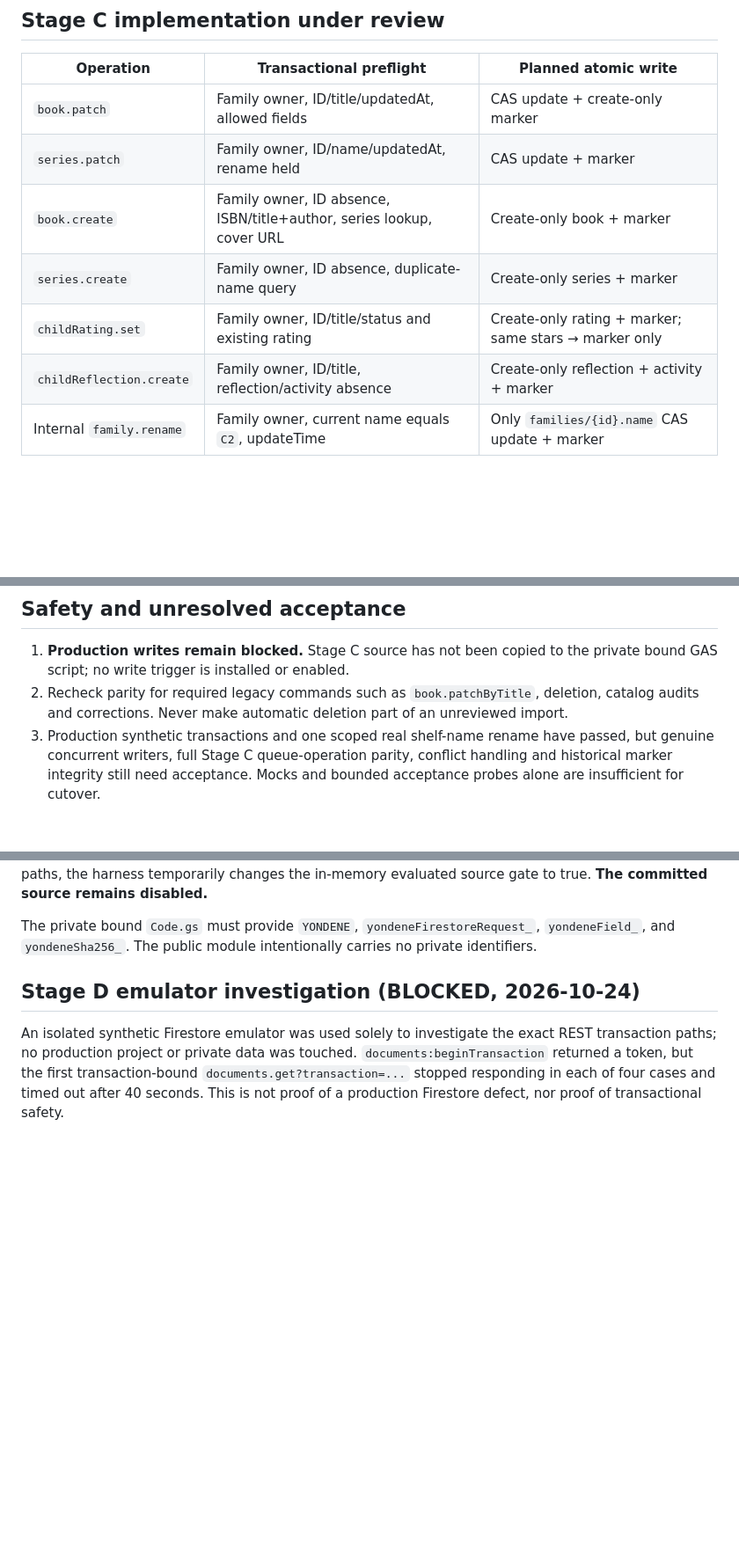
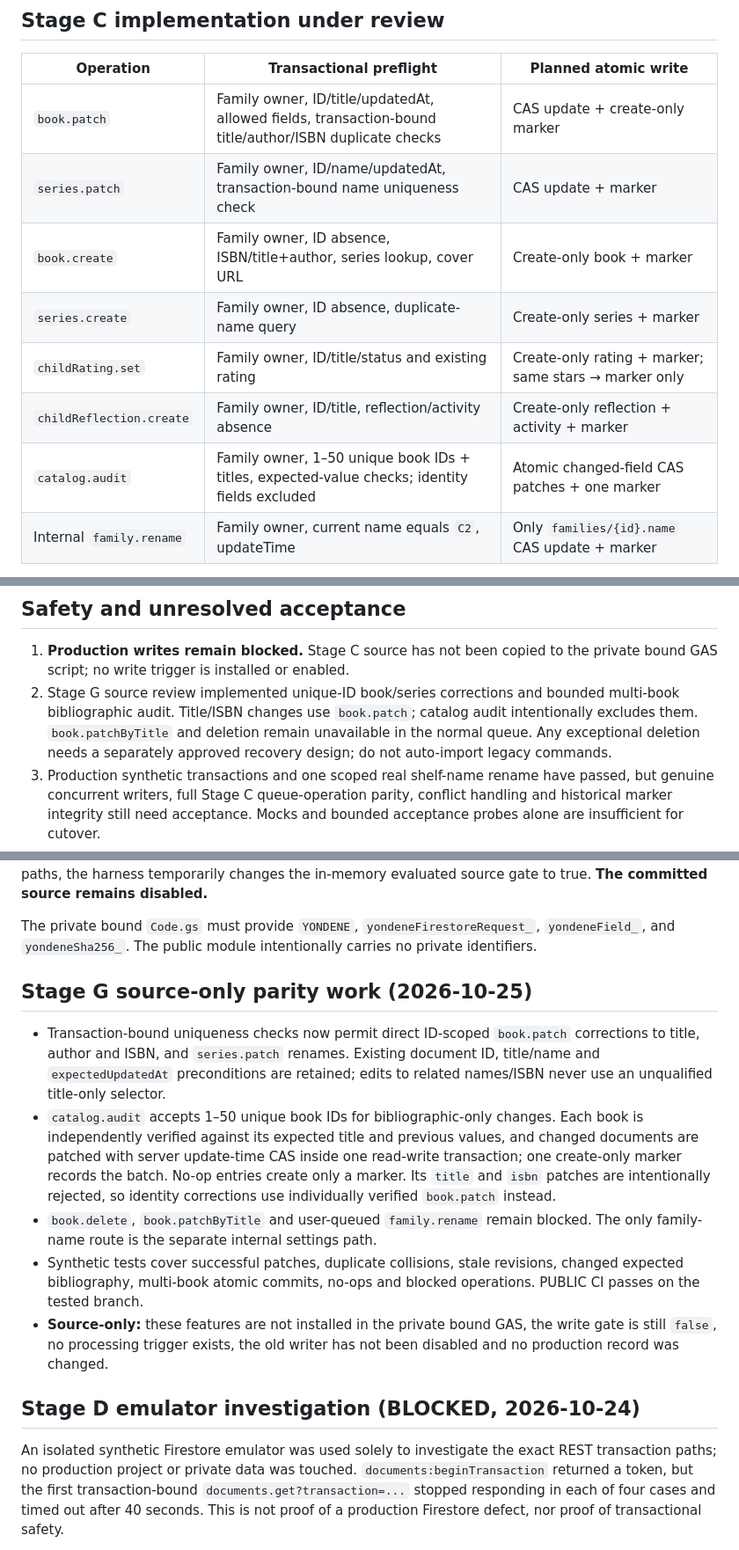
Before and after one commit to miyatayuuma/yondene-public, a Markdown page: gas/README.md, 3 parts joined by grey strips. Shown at 88% size. Drawn GitHub-style; blank space fills up the shorter version.

Commit message:
docs(gas): record Stage G correction and catalog audit parity with cutover gates

```diff
--- a/gas/README.md
+++ b/gas/README.md
@@ -23,12 +23,13 @@ OAuth credential, deployment ID, or family-specific log.
 
 | Operation | Transactional preflight | Planned atomic write |
 | --- | --- | --- |
-| `book.patch` | Family owner, ID/title/updatedAt, allowed fields | CAS update + create-only marker |
-| `series.patch` | Family owner, ID/name/updatedAt, rename held | CAS update + marker |
+| `book.patch` | Family owner, ID/title/updatedAt, allowed fields, transaction-bound title/author/ISBN duplicate checks | CAS update + create-only marker |
+| `series.patch` | Family owner, ID/name/updatedAt, transaction-bound name uniqueness check | CAS update + marker |
 | `book.create` | Family owner, ID absence, ISBN/title+author, series lookup, cover URL | Create-only book + marker |
 | `series.create` | Family owner, ID absence, duplicate-name query | Create-only series + marker |
 | `childRating.set` | Family owner, ID/title/status and existing rating | Create-only rating + marker; same stars → marker only |
 | `childReflection.create` | Family owner, ID/title, reflection/activity absence | Create-only reflection + activity + marker |
+| `catalog.audit` | Family owner, 1–50 unique book IDs + titles, expected-value checks; identity fields excluded | Atomic changed-field CAS patches + one marker |
 | Internal `family.rename` | Family owner, current name equals `C2`, updateTime | Only `families/{id}.name` CAS update + marker |
 
 Stage C begins a Firestore REST **read-write transaction**. Family,
@@ -52,9 +53,11 @@ from Firestore; there is no separate hardcoded UI name to update.
 
 1. **Production writes remain blocked.** Stage C source has not been copied to
    the private bound GAS script; no write trigger is installed or enabled.
-2. Recheck parity for required legacy commands such as `book.patchByTitle`,
-   deletion, catalog audits and corrections. Never make automatic deletion
-   part of an unreviewed import.
+2. Stage G source review implemented unique-ID book/series corrections and bounded
+   multi-book bibliographic audit. Title/ISBN changes use `book.patch`; catalog
+   audit intentionally excludes them. `book.patchByTitle` and deletion remain
+   unavailable in the normal queue. Any exceptional deletion needs a separately
+   approved recovery design; do not auto-import legacy commands.
 3. Production synthetic transactions and one scoped real shelf-name rename have
    passed, but genuine concurrent writers, full Stage C queue-operation parity,
    conflict handling and historical marker integrity still need acceptance.
@@ -102,6 +105,28 @@ committed source remains disabled.**
 The private bound `Code.gs` must provide `YONDENE`,
 `yondeneFirestoreRequest_`, `yondeneField_`, and `yondeneSha256_`.
 The public module intentionally carries no private identifiers.
+
+## Stage G source-only parity work (2026-10-25)
+
+- Transaction-bound uniqueness checks now permit direct ID-scoped `book.patch`
+  corrections to title, author and ISBN, and `series.patch` renames. Existing
+  document ID, title/name and `expectedUpdatedAt` preconditions are retained;
+  edits to related names/ISBN never use an unqualified title-only selector.
+- `catalog.audit` accepts 1–50 unique book IDs for bibliographic-only changes.
+  Each book is independently verified against its expected title and previous
+  values, and changed documents are patched with server update-time CAS inside
+  one read-write transaction; one create-only marker records the batch.
+  No-op entries create only a marker. Its `title` and `isbn` patches are
+  intentionally rejected, so identity corrections use individually verified
+  `book.patch` instead.
+- `book.delete`, `book.patchByTitle` and user-queued `family.rename` remain
+  blocked. The only family-name route is the separate internal settings path.
+- Synthetic tests cover successful patches, duplicate collisions, stale
+  revisions, changed expected bibliography, multi-book atomic commits, no-ops
+  and blocked operations. PUBLIC CI passes on the tested branch.
+- **Source-only:** these features are not installed in the private bound GAS,
+  the write gate is still `false`, no processing trigger exists, the old
+  writer has not been disabled and no production record was changed.
 
 ## Stage D emulator investigation (BLOCKED, 2026-10-24)
 
```
